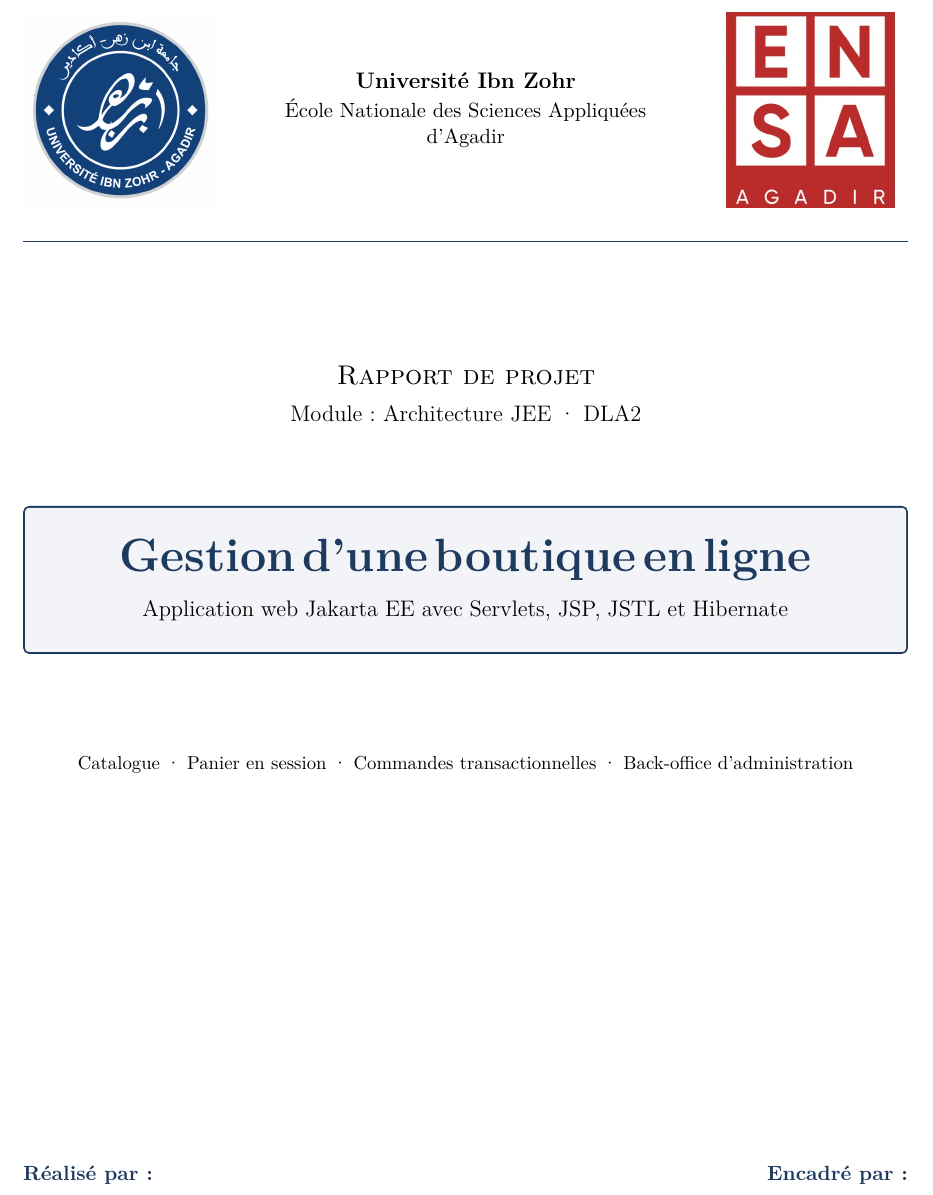
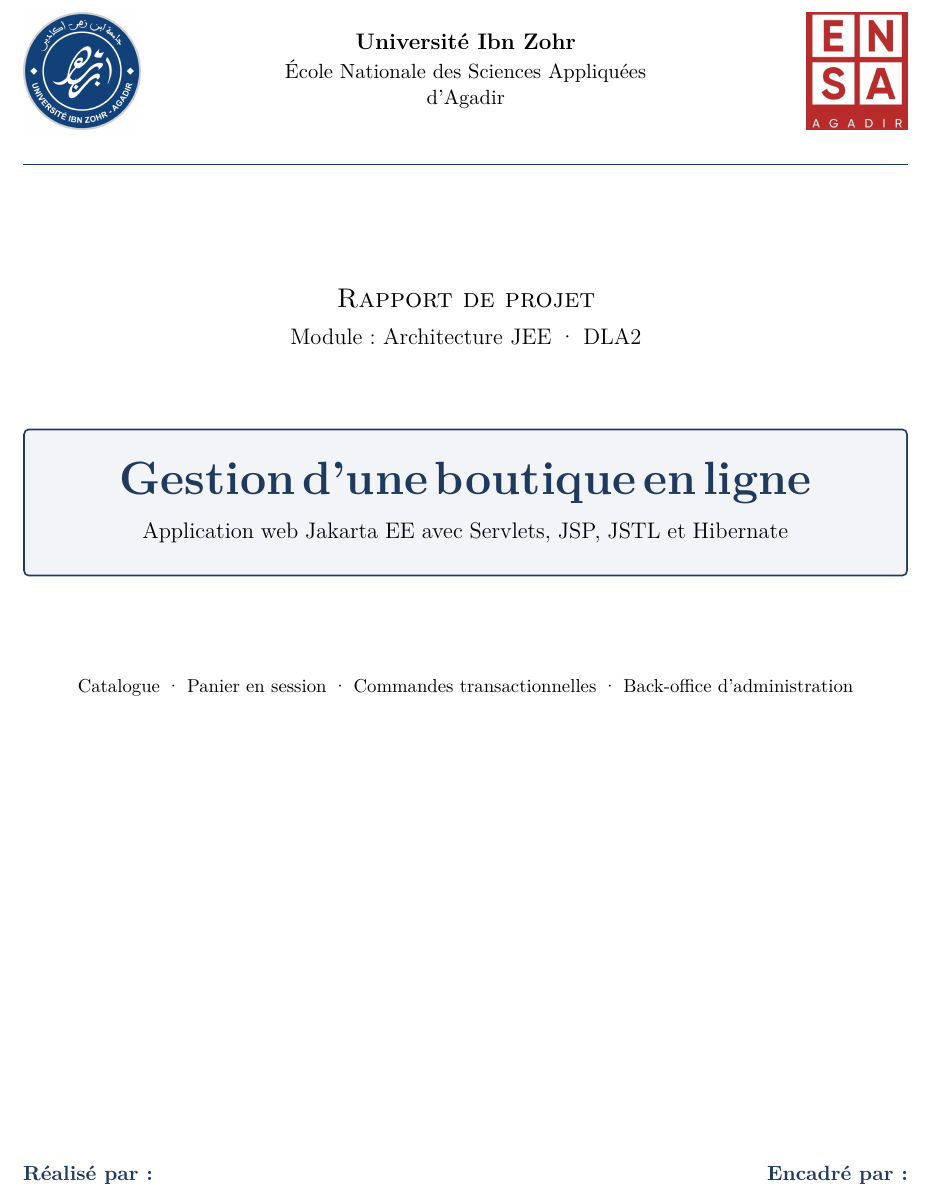
Before and after one commit to unk-user/Boutique-JEE, a LaTeX document (docs/rapport/latex/rapport.tex, which reads docs/rapport/latex/sections/page-de-garde.tex): part of page 1 of 55, cut so that both start at the same text. Compiled offline with XeLaTeX.

Commit message:
style: logos de la page de garde plus petits et de même hauteur

```diff
--- a/docs/rapport/latex/sections/page-de-garde.tex
+++ b/docs/rapport/latex/sections/page-de-garde.tex
@@ -5,7 +5,8 @@
   % Logos facultatifs : images/logo-uiz.png et images/logo-ensa.jpg
   \noindent
   \begin{minipage}[c]{0.22\linewidth}
-    \IfFileExists{images/logo-uiz.png}{\includegraphics[width=\linewidth]{images/logo-uiz.png}}{}
+    \raggedright
+    \IfFileExists{images/logo-uiz.png}{\includegraphics[height=2.2cm]{images/logo-uiz.png}}{}
   \end{minipage}\hfill
   \begin{minipage}[c]{0.52\linewidth}
     \centering
```
Also changed, not shown: docs/rapport/latex/images/logo-ensa.jpg, docs/rapport/latex/images/logo-uiz.png, docs/rapport/latex/sections/page-de-garde.tex (2 more changed lines), 1 other file.
